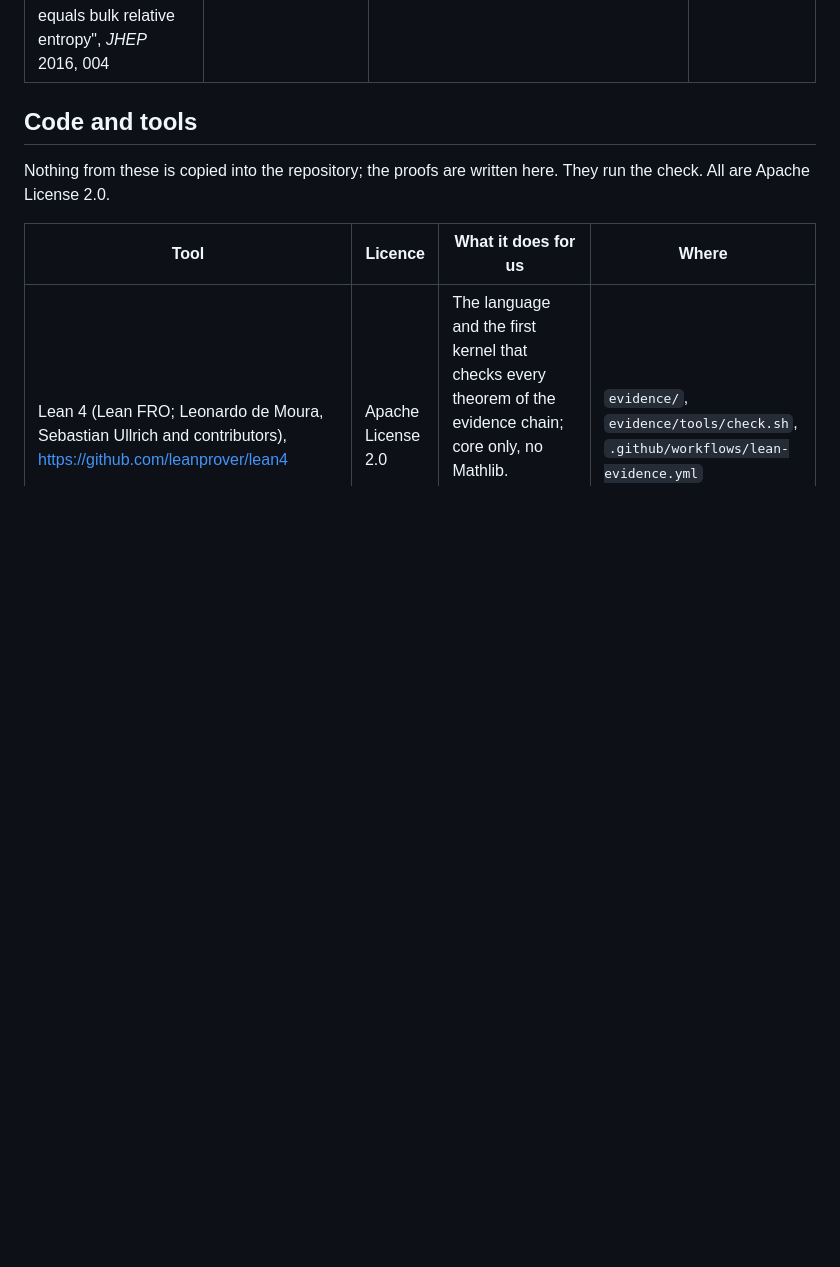
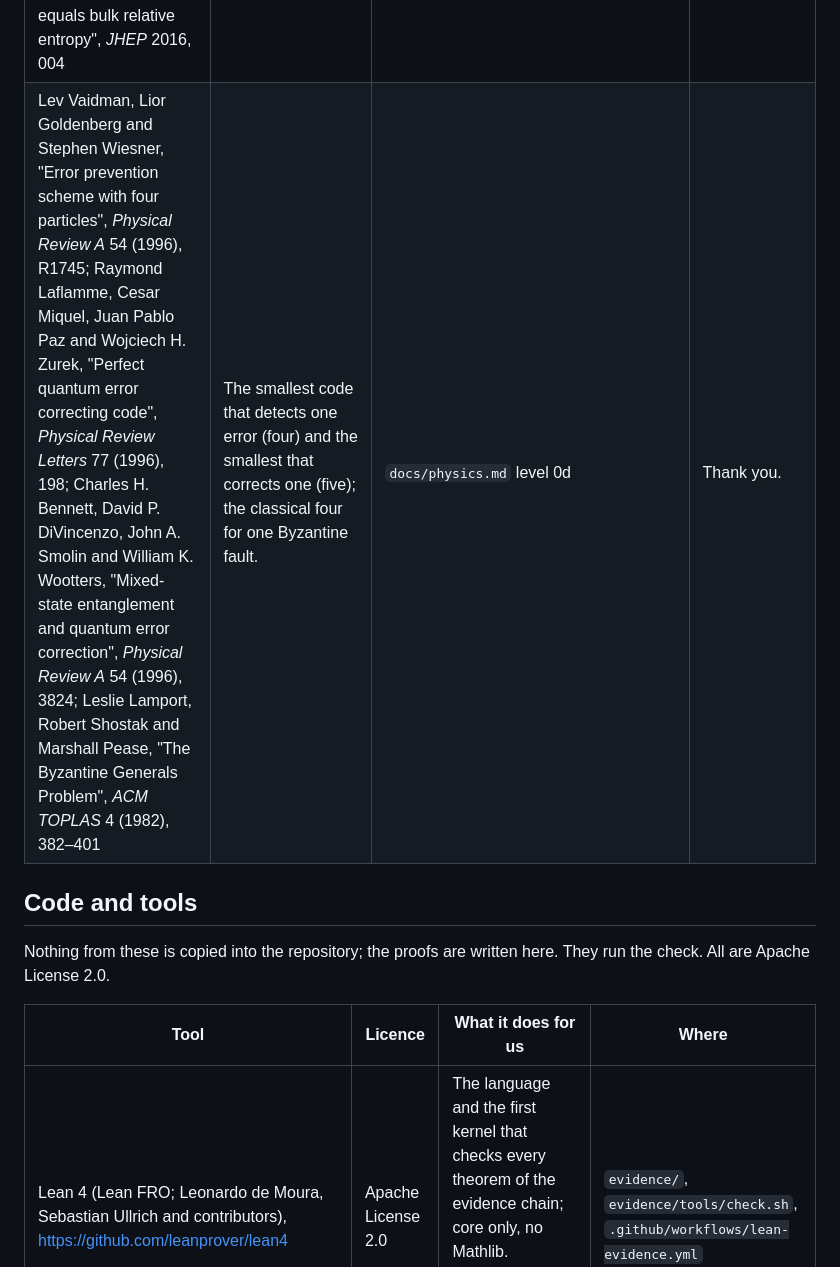
Before and after one commit to StevenHrovat/gravity, a Markdown page: docs/acknowledgements.md, the part around the change. Rendered like a GitHub page; blank space fills up the shorter version.

```diff
--- a/docs/acknowledgements.md
+++ b/docs/acknowledgements.md
@@ -40,6 +40,7 @@ Ideas and papers are not licensed and need no licence; they are cited and thanke
 | Mark Van Raamsdonk, "Building up spacetime with quantum entanglement", *General Relativity and Gravitation* 42 (2010), 2323–2329; Brian Swingle, "Entanglement renormalization and holography", *Physical Review D* 86 (2012), 065007; Fernando Pastawski, Beni Yoshida, Daniel Harlow and John Preskill, "Holographic quantum error-correcting codes", *JHEP* 2015, 149 | Space from the hierarchy of entanglement; a hierarchical tensor network as geometry; a region's information bounded by the minimal cut: the owner's existence space and min-leakage arrangement in quantum words. | `docs/physics.md` level 0b | Thank you. |
 | Richard Cleve, Daniel Gottesman and Hoi-Kwong Lo, "How to share a quantum secret", *Physical Review Letters* 83 (1999), 648–651; Ahmed Almheiri, Xi Dong and Daniel Harlow, "Bulk locality and quantum error correction in AdS/CFT", *JHEP* 2015, 163; Adi Shamir, "How to share a secret", *Communications of the ACM* 22 (1979), 612–613 | Authorized sets of a quantum code are majorities (no-cloning); bulk existence as recoverability from a boundary region; the classical threshold scheme for contrast. | `docs/physics.md` level 0c | Thank you. |
 | Xi Dong, Daniel Harlow and Aron C. Wall, "Reconstruction of bulk operators within the entanglement wedge in gauge-gravity duality", *Physical Review Letters* 117 (2016), 021601; Daniel L. Jafferis, Aitor Lewkowycz, Juan Maldacena and S. Josephine Suh, "Relative entropy equals bulk relative entropy", *JHEP* 2016, 004 | Entanglement wedge reconstruction: the geometric chain (in the wedge) and the information chain (recoverable) agree, the owner's two chains of existence as a theorem. | `docs/physics.md` level 0c | Thank you. |
+| Lev Vaidman, Lior Goldenberg and Stephen Wiesner, "Error prevention scheme with four particles", *Physical Review A* 54 (1996), R1745; Raymond Laflamme, Cesar Miquel, Juan Pablo Paz and Wojciech H. Zurek, "Perfect quantum error correcting code", *Physical Review Letters* 77 (1996), 198; Charles H. Bennett, David P. DiVincenzo, John A. Smolin and William K. Wootters, "Mixed-state entanglement and quantum error correction", *Physical Review A* 54 (1996), 3824; Leslie Lamport, Robert Shostak and Marshall Pease, "The Byzantine Generals Problem", *ACM TOPLAS* 4 (1982), 382–401 | The smallest code that detects one error (four) and the smallest that corrects one (five); the classical four for one Byzantine fault. | `docs/physics.md` level 0d | Thank you. |
 
 ## Code and tools
 
```
Also changed, not shown: docs/physics.md (+20 -0 lines).
